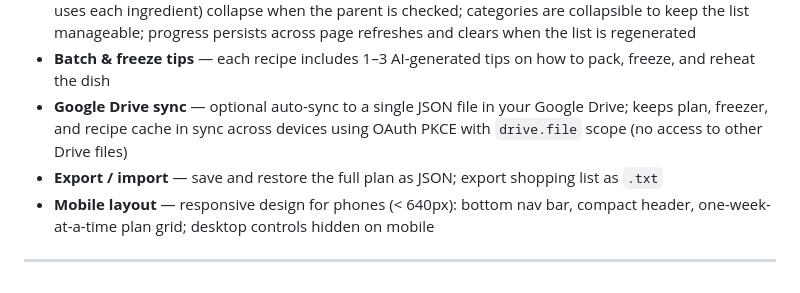
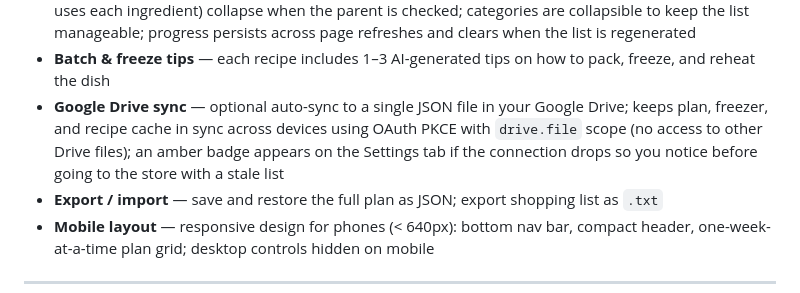
Before and after one commit to psvadev/mealprepping, a Markdown page: README.md, the part around the change. Rendered like a GitHub page.

Commit message:
Docs: note Drive disconnection badge in README
Co-Authored-By: Claude Sonnet 4.6 <noreply@anthropic.com>

```diff
--- a/README.md
+++ b/README.md
@@ -28,7 +28,7 @@ The philosophy: cook everything on one batch day, freeze in portions, and dinner
 - **Meal ratings** — 👍/👎 on freezer items once you've eaten a portion; thumbs up adds to favourites, thumbs down blocks the meal from future AI suggestions
 - **Shopping list check-off** — tap items while shopping to strike them through; sub-items (which dish uses each ingredient) collapse when the parent is checked; categories are collapsible to keep the list manageable; progress persists across page refreshes and clears when the list is regenerated
 - **Batch & freeze tips** — each recipe includes 1–3 AI-generated tips on how to pack, freeze, and reheat the dish
-- **Google Drive sync** — optional auto-sync to a single JSON file in your Google Drive; keeps plan, freezer, and recipe cache in sync across devices using OAuth PKCE with `drive.file` scope (no access to other Drive files)
+- **Google Drive sync** — optional auto-sync to a single JSON file in your Google Drive; keeps plan, freezer, and recipe cache in sync across devices using OAuth PKCE with `drive.file` scope (no access to other Drive files); an amber badge appears on the Settings tab if the connection drops so you notice before going to the store with a stale list
 - **Export / import** — save and restore the full plan as JSON; export shopping list as `.txt`
 - **Mobile layout** — responsive design for phones (< 640px): bottom nav bar, compact header, one-week-at-a-time plan grid; desktop controls hidden on mobile
 
```
